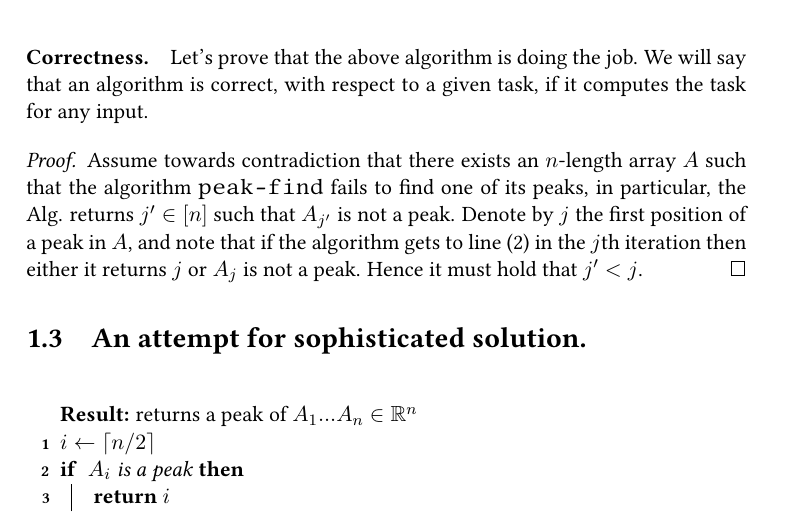
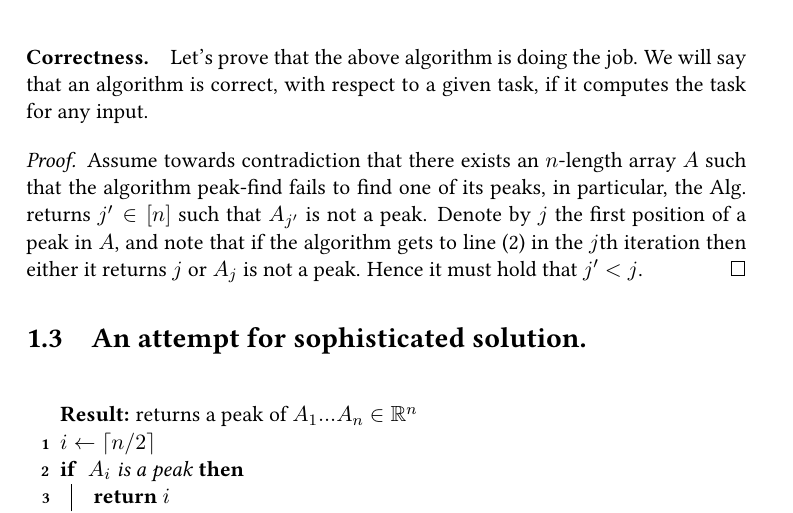
Before and after one commit to dudupo/DAST, a LaTeX thesis (tex/lectures-TA/lec-00-peaks.tex): part of page 2 of 6, cut so that both start at the same text. The pictures show the PDF file pdfs/lec-00-peaks.pdf that the author committed with the source.

Commit message:
compiling -Thu Dec 28 09:07:44 PM IST 2023

```diff
--- a/tex/lectures-TA/lec-00-peaks.tex
+++ b/tex/lectures-TA/lec-00-peaks.tex
@@ -35,7 +35,7 @@ For capturing an understanding of the problem, let's study a simple solution bef
 Let's prove that the above algorithm is doing the job. We will say that an algorithm is correct, with respect to a given task, if it computes the task for any input.
 
 \begin{proof}
-  Assume towards contradiction that there exists an $n$-length array $A$ such that the algorithm \verb|peak-find| fails to find one of its peaks, in particular, the Alg. returns $j^{\prime}\in [n]$ such that $A_{j^{\prime}}$ is not a peak. Denote by $j$ the first position of a peak in $A$, and note that if the algorithm gets to line (2) in the $j$th iteration then either it returns $j$ or $A_{j}$ is not a peak. Hence it must hold that $j^{\prime}< j$.
+  Assume towards contradiction that there exists an $n$-length array $A$ such that the algorithm peak-find fails to find one of its peaks, in particular, the Alg. returns $j^{\prime}\in [n]$ such that $A_{j^{\prime}}$ is not a peak. Denote by $j$ the first position of a peak in $A$, and note that if the algorithm gets to line (2) in the $j$th iteration then either it returns $j$ or $A_{j}$ is not a peak. Hence it must hold that $j^{\prime}< j$.
 \end{proof}
 
 
```
Also changed, not shown: pdfs/lec-00-peaks.pdf.
